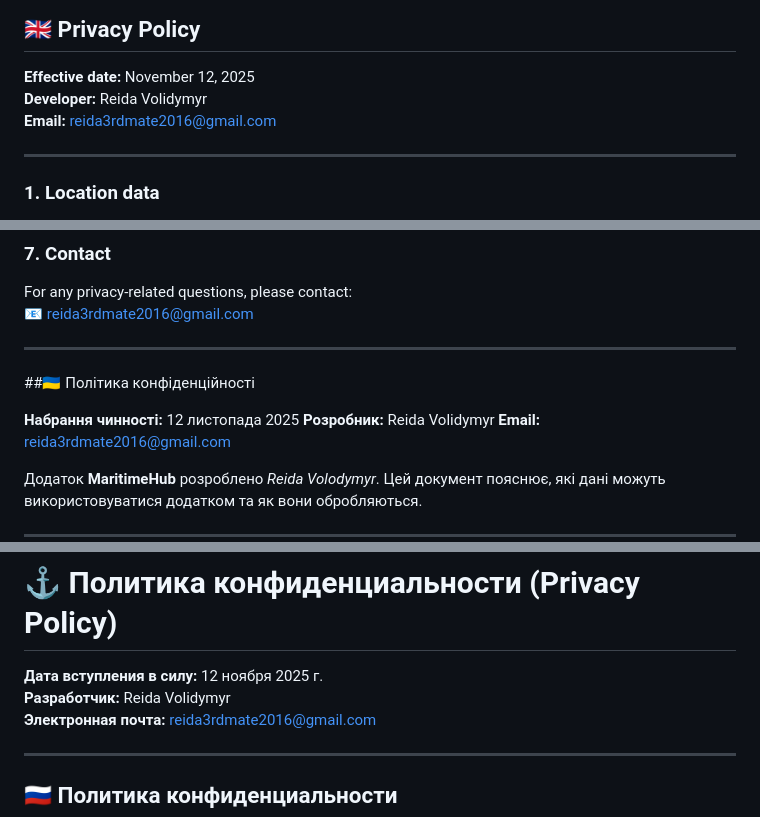
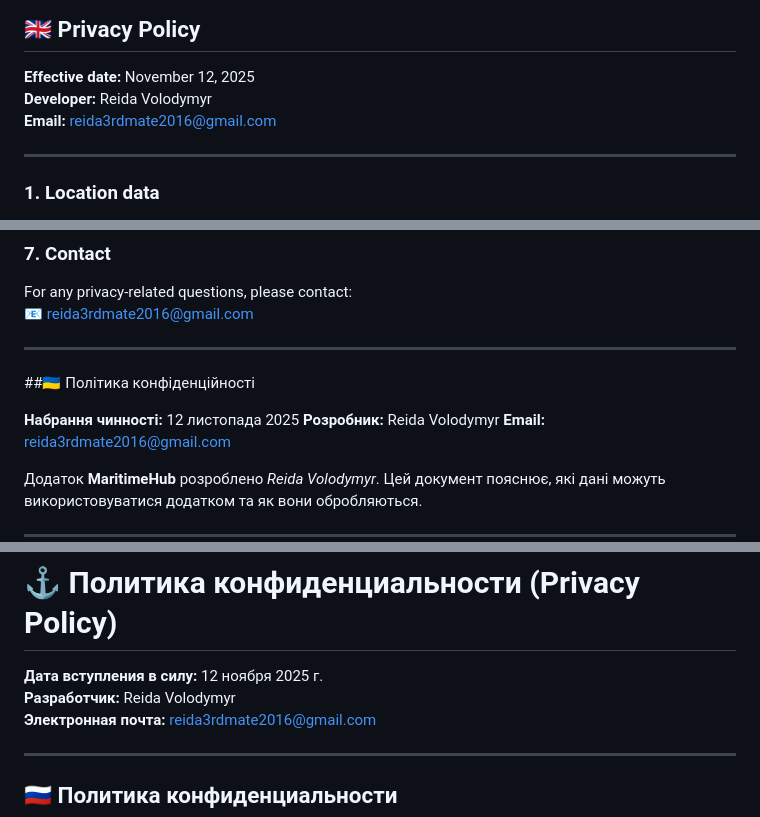
Before and after one commit to NavyNavigator/privacy-policy, a Markdown page: README.md, 3 parts joined by grey strips. Rendered like a GitHub page.

```diff
--- a/README.md
+++ b/README.md
@@ -1,7 +1,7 @@
 ## 🇬🇧 Privacy Policy
 
 **Effective date:** November 12, 2025
-**Developer:** Reida Volidymyr
+**Developer:** Reida Volodymyr
 **Email:** [reida3rdmate2016@gmail.com](mailto:reida3rdmate2016@gmail.com)
 
 ---
@@ -60,7 +60,7 @@ For any privacy-related questions, please contact:
 ##🇺🇦 Політика конфіденційності
 
 **Набрання чинності:** 12 листопада 2025
-**Розробник:** Reida Volidymyr
+**Розробник:** Reida Volodymyr
 **Email:**
 [reida3rdmate2016@gmail.com](mailto:reida3rdmate2016@gmail.com)
 
@@ -133,7 +133,7 @@ For any privacy-related questions, please contact:
 # ⚓ Политика конфиденциальности (Privacy Policy)
 
 **Дата вступления в силу:** 12 ноября 2025 г.
-**Разработчик:** Reida Volidymyr
+**Разработчик:** Reida Volodymyr
 **Электронная почта:** [reida3rdmate2016@gmail.com](mailto:reida3rdmate2016@gmail.com)
 
 ---
```
Also changed, not shown: other parts of README.md (+1 -1 lines).
